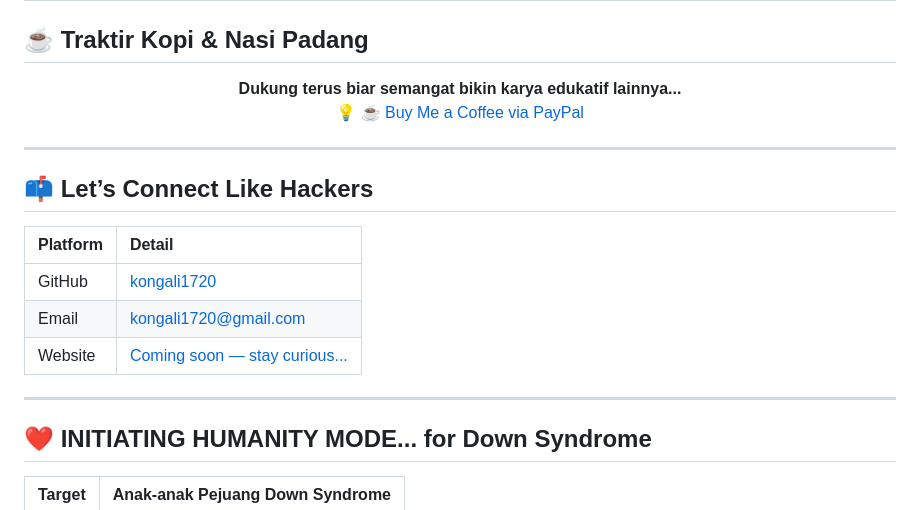
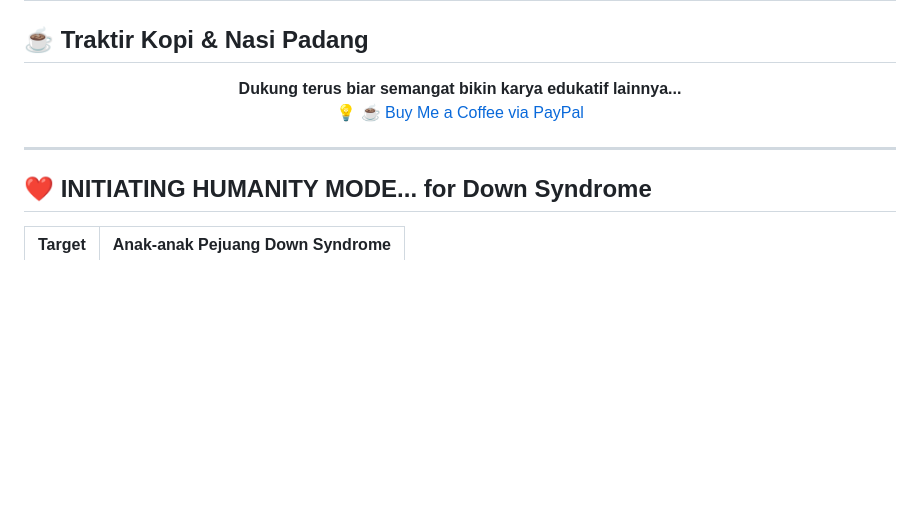
Before and after one commit to kongali1720/Kong-Community, a Markdown page: README.md, the part around the change. Rendered like a GitHub page; blank space fills up the shorter version.

```diff
--- a/README.md
+++ b/README.md
@@ -127,16 +127,6 @@ Proyek ini menggunakan lisensi MIT.
 
 ---
 
-## 📫 Let’s Connect Like Hackers
-
-| Platform | Detail |
-|:--------|:-------|
-| GitHub  | [kongali1720](https://github.com/kongali1720) |
-| Email   | [kongali1720@gmail.com](mailto:kongali1720@gmail.com) |
-| Website | [Coming soon — stay curious...](https://kongali1720.github.io) |
-
----
-
 ## ❤️ INITIATING HUMANITY MODE... for Down Syndrome
 
 | Target        | Anak-anak Pejuang Down Syndrome |
```
